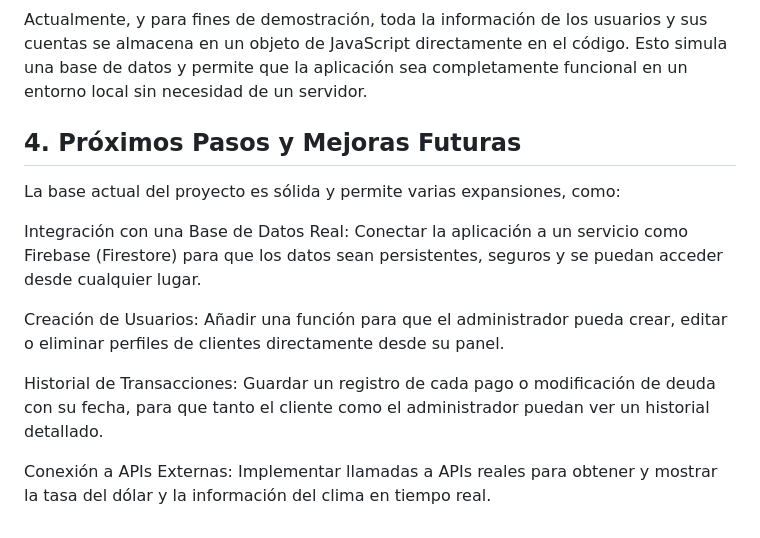
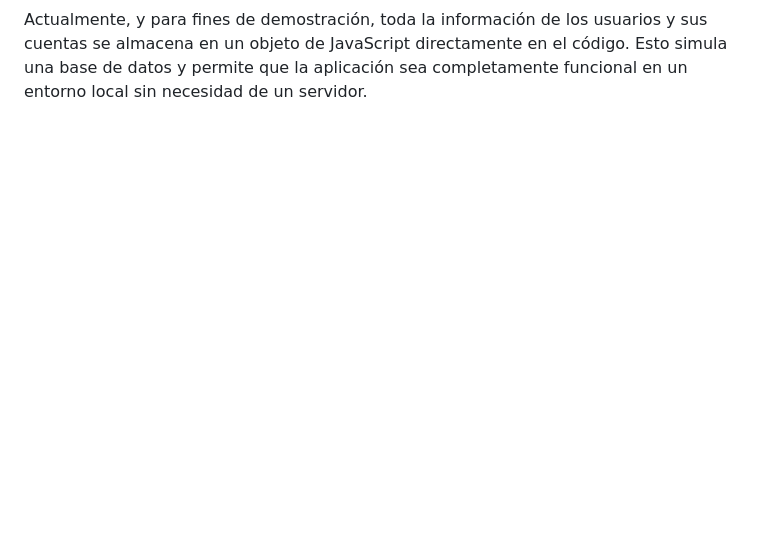
Before and after one commit to Handhels-Programmer/Deudores, a Markdown page: README.md, the part around one of its changes. Drawn GitHub-style; blank space fills up the shorter version.

```diff
--- a/README.md
+++ b/README.md
@@ -59,14 +59,2 @@ Manejo de Datos:
 
 Actualmente, y para fines de demostración, toda la información de los usuarios y sus cuentas se almacena en un objeto de JavaScript directamente en el código. Esto simula una base de datos y permite que la aplicación sea completamente funcional en un entorno local sin necesidad de un servidor.
-
-<h2> 4. Próximos Pasos y Mejoras Futuras </h2>
-
-La base actual del proyecto es sólida y permite varias expansiones, como:
-
-Integración con una Base de Datos Real: Conectar la aplicación a un servicio como Firebase (Firestore) para que los datos sean persistentes, seguros y se puedan acceder desde cualquier lugar.
-
-Creación de Usuarios: Añadir una función para que el administrador pueda crear, editar o eliminar perfiles de clientes directamente desde su panel.
-
-Historial de Transacciones: Guardar un registro de cada pago o modificación de deuda con su fecha, para que tanto el cliente como el administrador puedan ver un historial detallado.
-
-Conexión a APIs Externas: Implementar llamadas a APIs reales para obtener y mostrar la tasa del dólar y la información del clima en tiempo real.
```
Also changed, not shown: other parts of README.md (+2 -2 lines).
